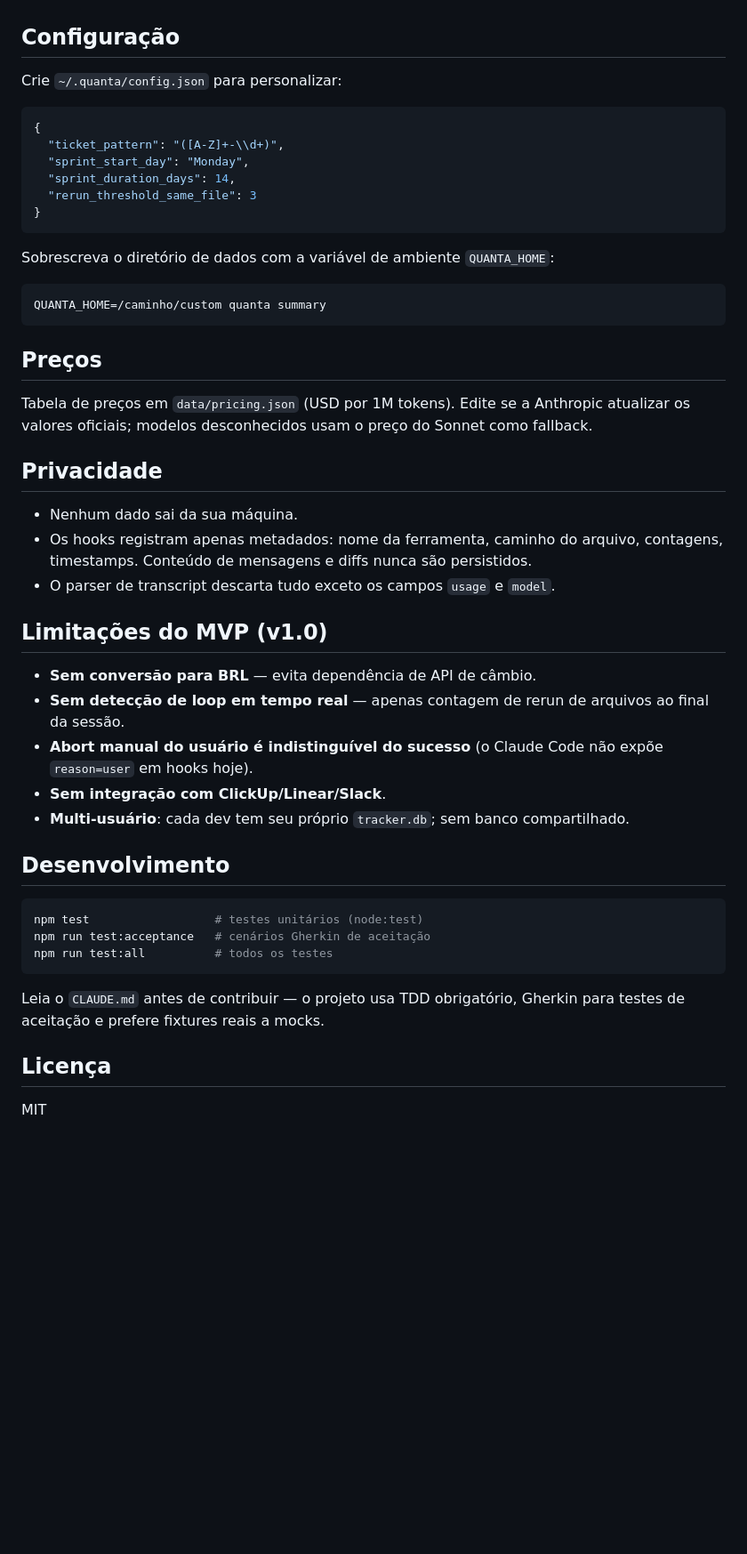
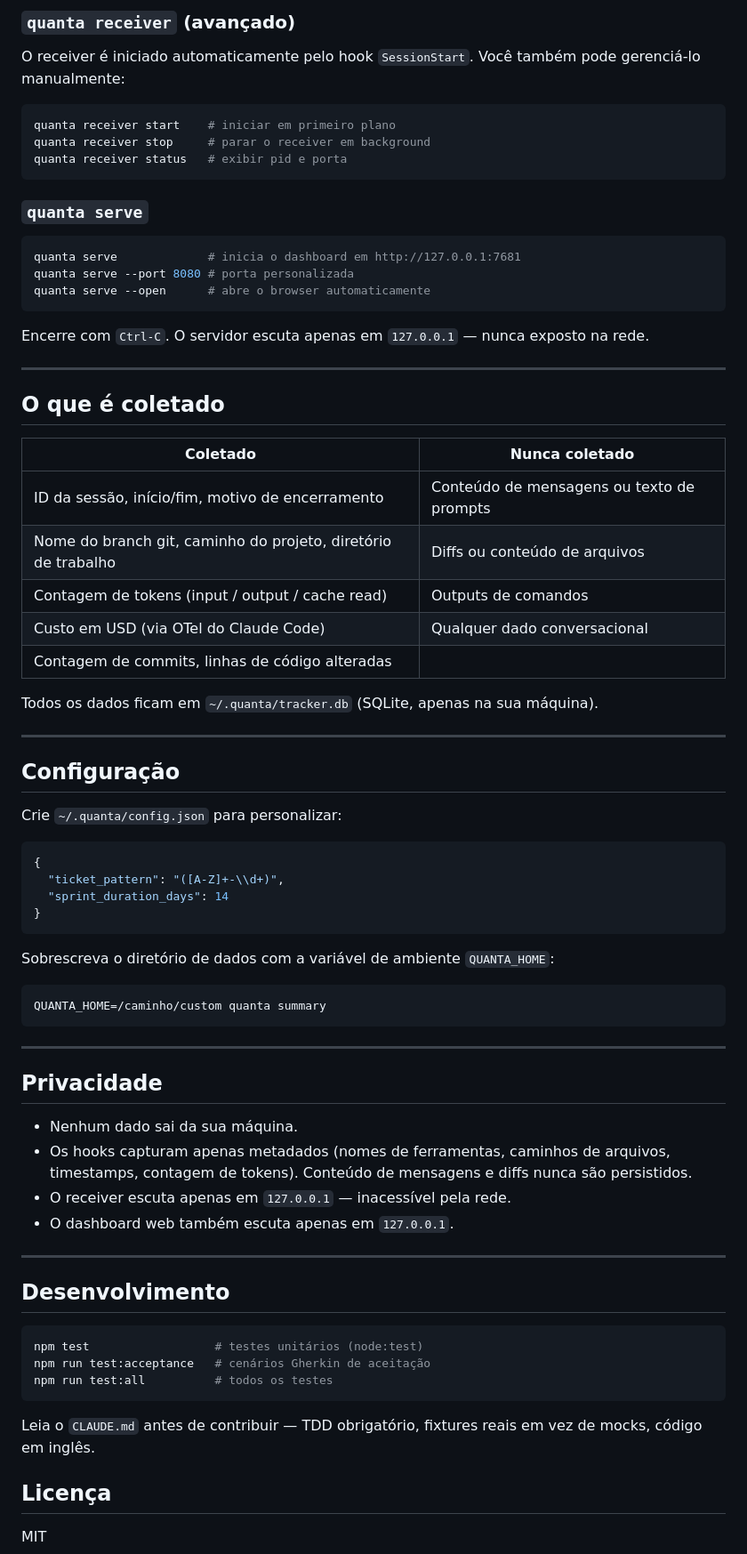
Before and after one commit to sinkz/Meteorai, a Markdown page: README.pt-BR.md, the part around one of its changes. Shown at 89% size. GitHub-like rendering; blank space fills up the shorter version.

Commit message:
docs: update README.pt-BR for v2 architecture (OTel receiver + quanta serve)
https://claude.ai/code/session_01WsvFidZpJaRTxyeEY1DwJ2

````diff
--- a/README.pt-BR.md
+++ b/README.pt-BR.md
@@ -62,3 +91,38 @@ O plugin ativa automaticamente os hooks `SessionStart`, `PreToolUse`, `PostToolU
+### `quanta receiver` (avançado)
+
+O receiver é iniciado automaticamente pelo hook `SessionStart`. Você também pode gerenciá-lo manualmente:
+
+```bash
+quanta receiver start    # iniciar em primeiro plano
+quanta receiver stop     # parar o receiver em background
+quanta receiver status   # exibir pid e porta
+```
+
+### `quanta serve`
+
+```bash
+quanta serve             # inicia o dashboard em http://127.0.0.1:7681
+quanta serve --port 8080 # porta personalizada
+quanta serve --open      # abre o browser automaticamente
+```
+
+Encerre com `Ctrl-C`. O servidor escuta apenas em `127.0.0.1` — nunca exposto na rede.
+
+---
+
+## O que é coletado
+
+| Coletado | Nunca coletado |
+|----------|---------------|
+| ID da sessão, início/fim, motivo de encerramento | Conteúdo de mensagens ou texto de prompts |
+| Nome do branch git, caminho do projeto, diretório de trabalho | Diffs ou conteúdo de arquivos |
+| Contagem de tokens (input / output / cache read) | Outputs de comandos |
+| Custo em USD (via OTel do Claude Code) | Qualquer dado conversacional |
+| Contagem de commits, linhas de código alteradas | |
+
+Todos os dados ficam em `~/.quanta/tracker.db` (SQLite, apenas na sua máquina).
+
+---
 
 ## Configuração
 
@@ -67,9 +131,7 @@ Crie `~/.quanta/config.json` para personalizar:
 ```json
 {
   "ticket_pattern": "([A-Z]+-\\d+)",
-  "sprint_start_day": "Monday",
-  "sprint_duration_days": 14,
-  "rerun_threshold_same_file": 3
+  "sprint_duration_days": 14
 }
 ```
 
@@ -79,23 +141,16 @@ Sobrescreva o diretório de dados com a variável de ambiente `QUANTA_HOME`:
 QUANTA_HOME=/caminho/custom quanta summary
 ```
 
-## Preços
-
-Tabela de preços em `data/pricing.json` (USD por 1M tokens). Edite se a Anthropic atualizar os valores oficiais; modelos desconhecidos usam o preço do Sonnet como fallback.
+---
 
 ## Privacidade
 
 - Nenhum dado sai da sua máquina.
-- Os hooks registram apenas metadados: nome da ferramenta, caminho do arquivo, contagens, timestamps. Conteúdo de mensagens e diffs nunca são persistidos.
-- O parser de transcript descarta tudo exceto os campos `usage` e `model`.
+- Os hooks capturam apenas metadados (nomes de ferramentas, caminhos de arquivos, timestamps, contagem de tokens). Conteúdo de mensagens e diffs nunca são persistidos.
+- O receiver escuta apenas em `127.0.0.1` — inacessível pela rede.
+- O dashboard web também escuta apenas em `127.0.0.1`.
 
-## Limitações do MVP (v1.0)
-
-- **Sem conversão para BRL** — evita dependência de API de câmbio.
-- **Sem detecção de loop em tempo real** — apenas contagem de rerun de arquivos ao final da sessão.
-- **Abort manual do usuário é indistinguível do sucesso** (o Claude Code não expõe `reason=user` em hooks hoje).
-- **Sem integração com ClickUp/Linear/Slack**.
-- **Multi-usuário**: cada dev tem seu próprio `tracker.db`; sem banco compartilhado.
+---
 
 ## Desenvolvimento
 
@@ -105,7 +160,7 @@ npm run test:acceptance   # cenários Gherkin de aceitação
 npm run test:all          # todos os testes
 ```
 
-Leia o `CLAUDE.md` antes de contribuir — o projeto usa TDD obrigatório, Gherkin para testes de aceitação e prefere fixtures reais a mocks.
+Leia o `CLAUDE.md` antes de contribuir — TDD obrigatório, fixtures reais em vez de mocks, código em inglês.
 
 ## Licença
 
````
Also changed, not shown: other parts of README.pt-BR.md (+72 -43 lines).
